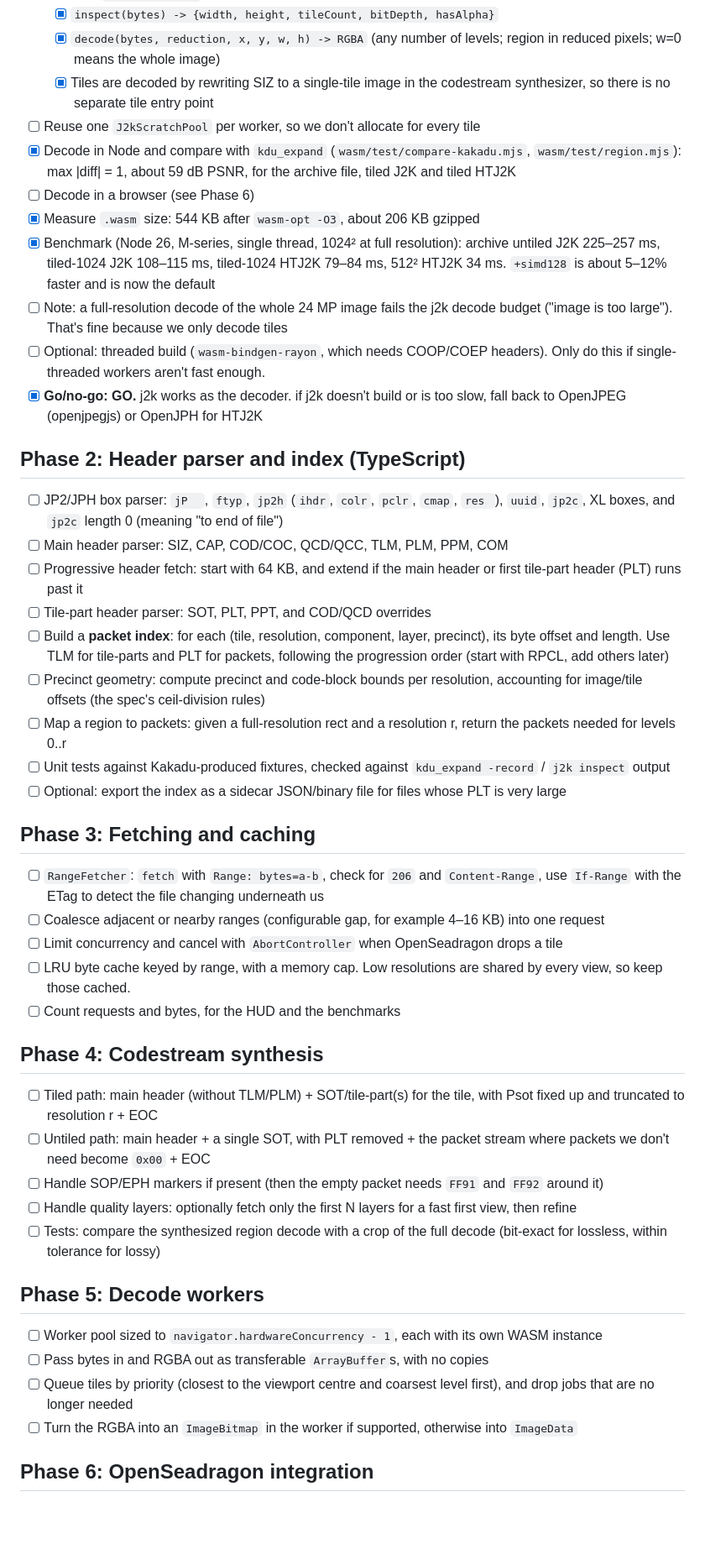
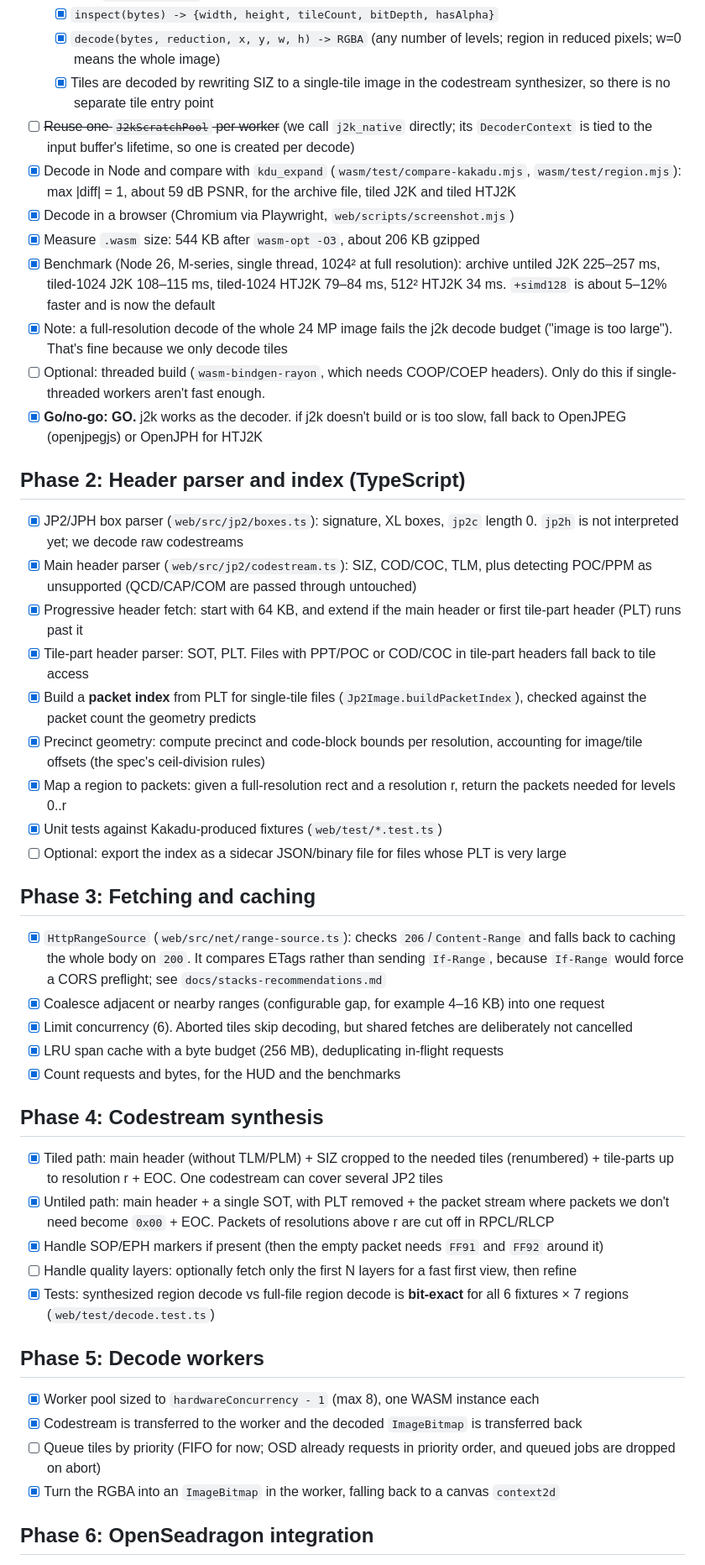
Before and after one commit to jcoyne/cloud-tiles, a Markdown page: PLAN.md, the part around one of its changes. Shown at 84% size. Rendered like a GitHub page; blank space fills up the shorter version.

Commit message:
Document Stacks CORS/caching recommendations and update plan progress
Co-Authored-By: Claude Opus 5.5 (1M context) <noreply@anthropic.com>

```diff
--- a/PLAN.md
+++ b/PLAN.md
@@ -74,44 +74,44 @@ Two ways to access data, chosen from what the header says:
   - [x] `inspect(bytes) -> {width, height, tileCount, bitDepth, hasAlpha}`
   - [x] `decode(bytes, reduction, x, y, w, h) -> RGBA` (any number of levels; region in reduced pixels; w=0 means the whole image)
   - [x] Tiles are decoded by rewriting SIZ to a single-tile image in the codestream synthesizer, so there is no separate tile entry point
-- [ ] Reuse one `J2kScratchPool` per worker, so we don't allocate for every tile
+- [ ] ~~Reuse one `J2kScratchPool` per worker~~ (we call `j2k_native` directly; its `DecoderContext` is tied to the input buffer's lifetime, so one is created per decode)
 - [x] Decode in Node and compare with `kdu_expand` (`wasm/test/compare-kakadu.mjs`, `wasm/test/region.mjs`): max |diff| = 1, about 59 dB PSNR, for the archive file, tiled J2K and tiled HTJ2K
-- [ ] Decode in a browser (see Phase 6)
+- [x] Decode in a browser (Chromium via Playwright, `web/scripts/screenshot.mjs`)
 - [x] Measure `.wasm` size: 544 KB after `wasm-opt -O3`, about 206 KB gzipped
 - [x] Benchmark (Node 26, M-series, single thread, 1024² at full resolution): archive untiled J2K 225–257 ms, tiled-1024 J2K 108–115 ms, tiled-1024 HTJ2K 79–84 ms, 512² HTJ2K 34 ms. `+simd128` is about 5–12% faster and is now the default
-- [ ] Note: a full-resolution decode of the whole 24 MP image fails the j2k decode budget ("image is too large"). That's fine because we only decode tiles
+- [x] Note: a full-resolution decode of the whole 24 MP image fails the j2k decode budget ("image is too large"). That's fine because we only decode tiles
 - [ ] Optional: threaded build (`wasm-bindgen-rayon`, which needs COOP/COEP headers). Only do this if single-threaded workers aren't fast enough.
 - [x] **Go/no-go: GO.** j2k works as the decoder. if j2k doesn't build or is too slow, fall back to OpenJPEG (openjpegjs) or OpenJPH for HTJ2K
 
 ## Phase 2: Header parser and index (TypeScript)
-- [ ] JP2/JPH box parser: `jP  `, `ftyp`, `jp2h` (`ihdr`, `colr`, `pclr`, `cmap`, `res `), `uuid`, `jp2c`, XL boxes, and `jp2c` length 0 (meaning "to end of file")
-- [ ] Main header parser: SIZ, CAP, COD/COC, QCD/QCC, TLM, PLM, PPM, COM
-- [ ] Progressive header fetch: start with 64 KB, and extend if the main header or first tile-part header (PLT) runs past it
-- [ ] Tile-part header parser: SOT, PLT, PPT, and COD/QCD overrides
-- [ ] Build a **packet index**: for each (tile, resolution, component, layer, precinct), its byte offset and length. Use TLM for tile-parts and PLT for packets, following the progression order (start with RPCL, add others later)
-- [ ] Precinct geometry: compute precinct and code-block bounds per resolution, accounting for image/tile offsets (the spec's ceil-division rules)
-- [ ] Map a region to packets: given a full-resolution rect and a resolution r, return the packets needed for levels 0..r
-- [ ] Unit tests against Kakadu-produced fixtures, checked against `kdu_expand -record` / `j2k inspect` output
+- [x] JP2/JPH box parser (`web/src/jp2/boxes.ts`): signature, XL boxes, `jp2c` length 0. `jp2h` is not interpreted yet; we decode raw codestreams
+- [x] Main header parser (`web/src/jp2/codestream.ts`): SIZ, COD/COC, TLM, plus detecting POC/PPM as unsupported (QCD/CAP/COM are passed through untouched)
+- [x] Progressive header fetch: start with 64 KB, and extend if the main header or first tile-part header (PLT) runs past it
+- [x] Tile-part header parser: SOT, PLT. Files with PPT/POC or COD/COC in tile-part headers fall back to tile access
+- [x] Build a **packet index** from PLT for single-tile files (`Jp2Image.buildPacketIndex`), checked against the packet count the geometry predicts
+- [x] Precinct geometry: compute precinct and code-block bounds per resolution, accounting for image/tile offsets (the spec's ceil-division rules)
+- [x] Map a region to packets: given a full-resolution rect and a resolution r, return the packets needed for levels 0..r
+- [x] Unit tests against Kakadu-produced fixtures (`web/test/*.test.ts`)
 - [ ] Optional: export the index as a sidecar JSON/binary file for files whose PLT is very large
 
 ## Phase 3: Fetching and caching
-- [ ] `RangeFetcher`: `fetch` with `Range: bytes=a-b`, check for `206` and `Content-Range`, use `If-Range` with the ETag to detect the file changing underneath us
-- [ ] Coalesce adjacent or nearby ranges (configurable gap, for example 4–16 KB) into one request
-- [ ] Limit concurrency and cancel with `AbortController` when OpenSeadragon drops a tile
-- [ ] LRU byte cache keyed by range, with a memory cap. Low resolutions are shared by every view, so keep those cached.
-- [ ] Count requests and bytes, for the HUD and the benchmarks
+- [x] `HttpRangeSource` (`web/src/net/range-source.ts`): checks `206`/`Content-Range` and falls back to caching the whole body on `200`. It compares ETags rather than sending `If-Range`, because `If-Range` would force a CORS preflight; see `docs/stacks-recommendations.md`
+- [x] Coalesce adjacent or nearby ranges (configurable gap, for example 4–16 KB) into one request
+- [x] Limit concurrency (6). Aborted tiles skip decoding, but shared fetches are deliberately not cancelled
+- [x] LRU span cache with a byte budget (256 MB), deduplicating in-flight requests
+- [x] Count requests and bytes, for the HUD and the benchmarks
 
 ## Phase 4: Codestream synthesis
-- [ ] Tiled path: main header (without TLM/PLM) + SOT/tile-part(s) for the tile, with Psot fixed up and truncated to resolution r + EOC
-- [ ] Untiled path: main header + a single SOT, with PLT removed + the packet stream where packets we don't need become `0x00` + EOC
-- [ ] Handle SOP/EPH markers if present (then the empty packet needs `FF91` and `FF92` around it)
+- [x] Tiled path: main header (without TLM/PLM) + SIZ cropped to the needed tiles (renumbered) + tile-parts up to resolution r + EOC. One codestream can cover several JP2 tiles
+- [x] Untiled path: main header + a single SOT, with PLT removed + the packet stream where packets we don't need become `0x00` + EOC. Packets of resolutions above r are cut off in RPCL/RLCP
+- [x] Handle SOP/EPH markers if present (then the empty packet needs `FF91` and `FF92` around it)
 - [ ] Handle quality layers: optionally fetch only the first N layers for a fast first view, then refine
-- [ ] Tests: compare the synthesized region decode with a crop of the full decode (bit-exact for lossless, within tolerance for lossy)
+- [x] Tests: synthesized region decode vs full-file region decode is **bit-exact** for all 6 fixtures × 7 regions (`web/test/decode.test.ts`)
 
 ## Phase 5: Decode workers
-- [ ] Worker pool sized to `navigator.hardwareConcurrency - 1`, each with its own WASM instance
-- [ ] Pass bytes in and RGBA out as transferable `ArrayBuffer`s, with no copies
-- [ ] Queue tiles by priority (closest to the viewport centre and coarsest level first), and drop jobs that are no longer needed
-- [ ] Turn the RGBA into an `ImageBitmap` in the worker if supported, otherwise into `ImageData`
+- [x] Worker pool sized to `hardwareConcurrency - 1` (max 8), one WASM instance each
+- [x] Codestream is transferred to the worker and the decoded `ImageBitmap` is transferred back
+- [ ] Queue tiles by priority (FIFO for now; OSD already requests in priority order, and queued jobs are dropped on abort)
+- [x] Turn the RGBA into an `ImageBitmap` in the worker, falling back to a canvas `context2d`
 
 ## Phase 6: OpenSeadragon integration
```
Also changed, not shown: other parts of PLAN.md (+18 -16 lines), docs/stacks-recommendations.md (added, +131 -0 lines).
